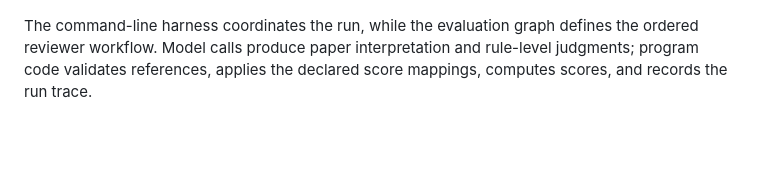
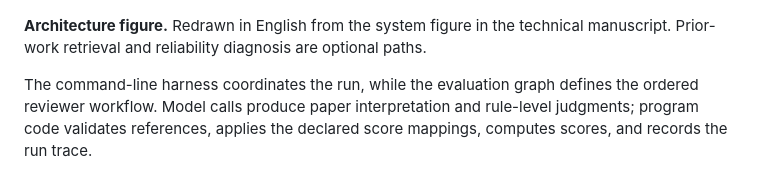
Before and after one commit to yixiu-lab/paper-eval, a Markdown page: 02-system/README.md, the part around one of its changes. Drawn GitHub-style; blank space fills up the shorter version.

````diff
--- a/02-system/README.md
+++ b/02-system/README.md
@@ -28,4 +56,6 @@ flowchart LR
 ```
+
+**Architecture figure.** Redrawn in English from the system figure in the technical manuscript. Prior-work retrieval and reliability diagnosis are optional paths.
 
 The command-line harness coordinates the run, while the evaluation graph defines the ordered reviewer workflow. Model calls produce paper interpretation and rule-level judgments; program code validates references, applies the declared score mappings, computes scores, and records the run trace.
 
````
Also changed, not shown: other parts of 02-system/README.md (+43 -15 lines), 03-experiments/README.md (+23 -1 lines), 03-experiments/figures/prompt-injection-results.png (added), 03-experiments/figures/reviewer-structure-comparison.png (added), 03-experiments/figures/two-run-repeatability.png (added).
